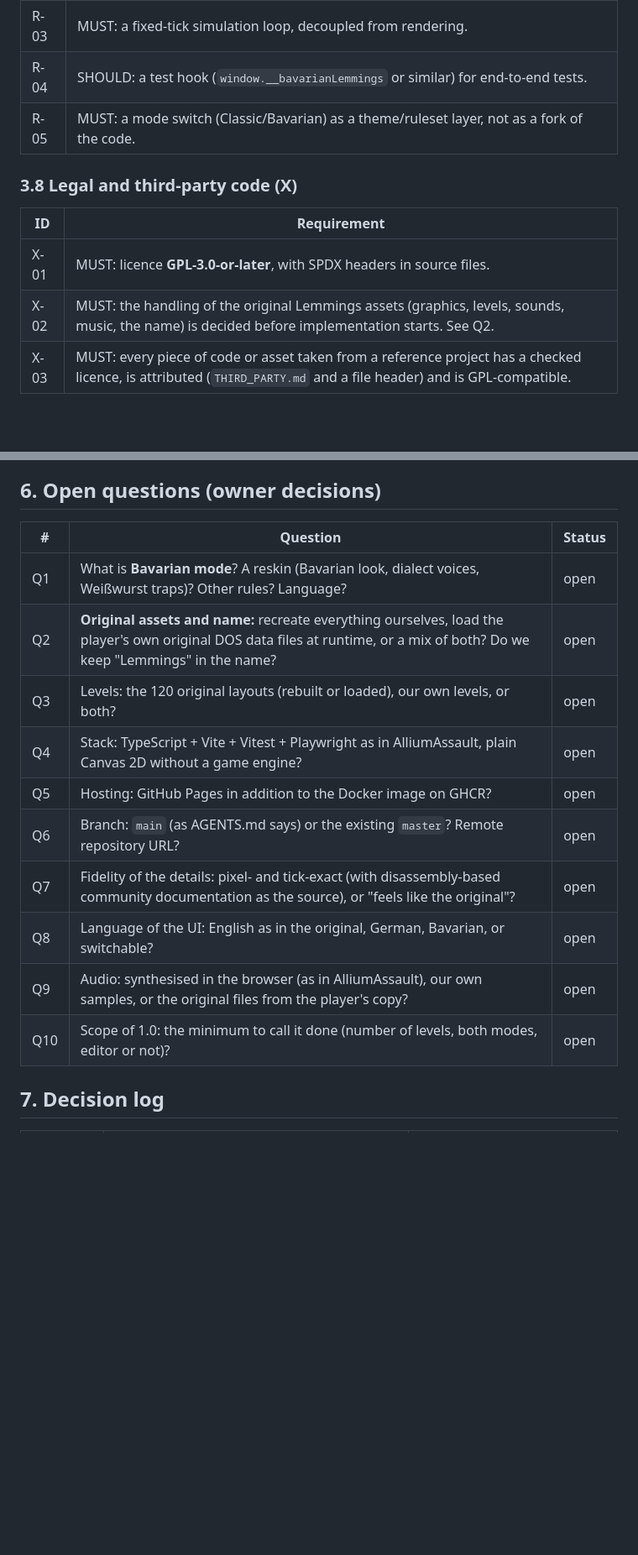
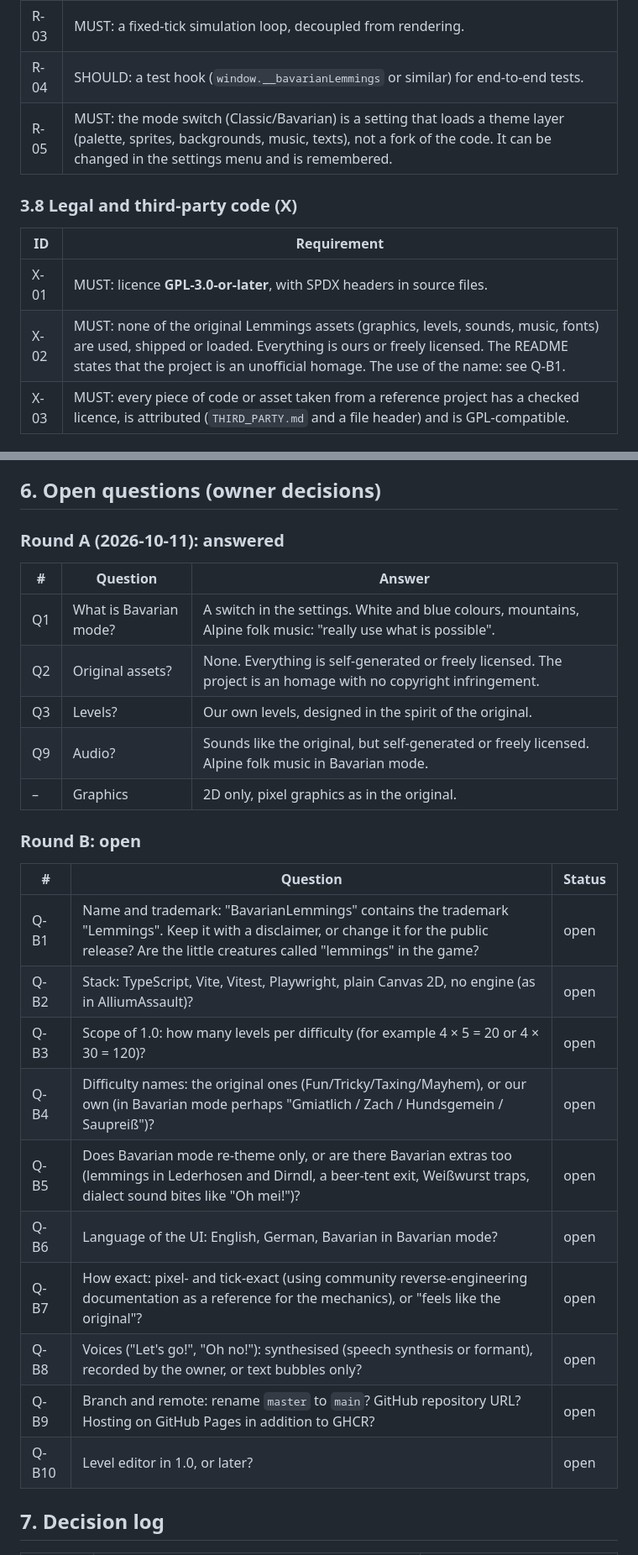
Before and after one commit to marcelpetrick/BavarianLemmings, a Markdown page: vision.md, 2 parts joined by grey strips. Shown at 84% size. GitHub-like rendering; blank space fills up the shorter version.

```diff
--- a/vision.md
+++ b/vision.md
@@ -113,14 +126,14 @@ IDs are stable. A removed item is struck through, never renumbered.
 | R-02 | MUST: rendering, input and audio are separate layers on top of the simulation. |
 | R-03 | MUST: a fixed-tick simulation loop, decoupled from rendering. |
 | R-04 | SHOULD: a test hook (`window.__bavarianLemmings` or similar) for end-to-end tests. |
-| R-05 | MUST: a mode switch (Classic/Bavarian) as a theme/ruleset layer, not as a fork of the code. |
+| R-05 | MUST: the mode switch (Classic/Bavarian) is a setting that loads a theme layer (palette, sprites, backgrounds, music, texts), not a fork of the code. It can be changed in the settings menu and is remembered. |
 
 ### 3.8 Legal and third-party code (X)
 
 | ID | Requirement |
 |---|---|
 | X-01 | MUST: licence **GPL-3.0-or-later**, with SPDX headers in source files. |
-| X-02 | MUST: the handling of the original Lemmings assets (graphics, levels, sounds, music, the name) is decided before implementation starts. See Q2. |
+| X-02 | MUST: none of the original Lemmings assets (graphics, levels, sounds, music, fonts) are used, shipped or loaded. Everything is ours or freely licensed. The README states that the project is an unofficial homage. The use of the name: see Q-B1. |
 | X-03 | MUST: every piece of code or asset taken from a reference project has a checked licence, is attributed (`THIRD_PARTY.md` and a file header) and is GPL-compatible. |
 
 ### 3.9 Process and quality (Q)
@@ -153,18 +166,30 @@ template for this project unless the owner decides otherwise.
 
 ## 6. Open questions (owner decisions)
 
+### Round A (2026-10-11): answered
+
+| # | Question | Answer |
+|---|---|---|
+| Q1 | What is Bavarian mode? | A switch in the settings. White and blue colours, mountains, Alpine folk music: "really use what is possible". |
+| Q2 | Original assets? | None. Everything is self-generated or freely licensed. The project is an homage with no copyright infringement. |
+| Q3 | Levels? | Our own levels, designed in the spirit of the original. |
+| Q9 | Audio? | Sounds like the original, but self-generated or freely licensed. Alpine folk music in Bavarian mode. |
+| – | Graphics | 2D only, pixel graphics as in the original. |
+
+### Round B: open
+
 | # | Question | Status |
 |---|---|---|
-| Q1 | What is **Bavarian mode**? A reskin (Bavarian look, dialect voices, Weißwurst traps)? Other rules? Language? | open |
-| Q2 | **Original assets and name:** recreate everything ourselves, load the player's own original DOS data files at runtime, or a mix of both? Do we keep "Lemmings" in the name? | open |
-| Q3 | Levels: the 120 original layouts (rebuilt or loaded), our own levels, or both? | open |
-| Q4 | Stack: TypeScript + Vite + Vitest + Playwright as in AlliumAssault, plain Canvas 2D without a game engine? | open |
-| Q5 | Hosting: GitHub Pages in addition to the Docker image on GHCR? | open |
-| Q6 | Branch: `main` (as AGENTS.md says) or the existing `master`? Remote repository URL? | open |
-| Q7 | Fidelity of the details: pixel- and tick-exact (with disassembly-based community documentation as the source), or "feels like the original"? | open |
-| Q8 | Language of the UI: English as in the original, German, Bavarian, or switchable? | open |
-| Q9 | Audio: synthesised in the browser (as in AlliumAssault), our own samples, or the original files from the player's copy? | open |
-| Q10 | Scope of 1.0: the minimum to call it done (number of levels, both modes, editor or not)? | open |
+| Q-B1 | Name and trademark: "BavarianLemmings" contains the trademark "Lemmings". Keep it with a disclaimer, or change it for the public release? Are the little creatures called "lemmings" in the game? | open |
+| Q-B2 | Stack: TypeScript, Vite, Vitest, Playwright, plain Canvas 2D, no engine (as in AlliumAssault)? | open |
+| Q-B3 | Scope of 1.0: how many levels per difficulty (for example 4 × 5 = 20 or 4 × 30 = 120)? | open |
+| Q-B4 | Difficulty names: the original ones (Fun/Tricky/Taxing/Mayhem), or our own (in Bavarian mode perhaps "Gmiatlich / Zach / Hundsgemein / Saupreiß")? | open |
+| Q-B5 | Does Bavarian mode re-theme only, or are there Bavarian extras too (lemmings in Lederhosen and Dirndl, a beer-tent exit, Weißwurst traps, dialect sound bites like "Oh mei!")? | open |
+| Q-B6 | Language of the UI: English, German, Bavarian in Bavarian mode? | open |
+| Q-B7 | How exact: pixel- and tick-exact (using community reverse-engineering documentation as a reference for the mechanics), or "feels like the original"? | open |
+| Q-B8 | Voices ("Let's go!", "Oh no!"): synthesised (speech synthesis or formant), recorded by the owner, or text bubbles only? | open |
+| Q-B9 | Branch and remote: rename `master` to `main`? GitHub repository URL? Hosting on GitHub Pages in addition to GHCR? | open |
+| Q-B10 | Level editor in 1.0, or later? | open |
 
 ## 7. Decision log
 
```
Also changed, not shown: other parts of vision.md (+26 -8 lines), AGENTS.md (+1 -1 lines).
